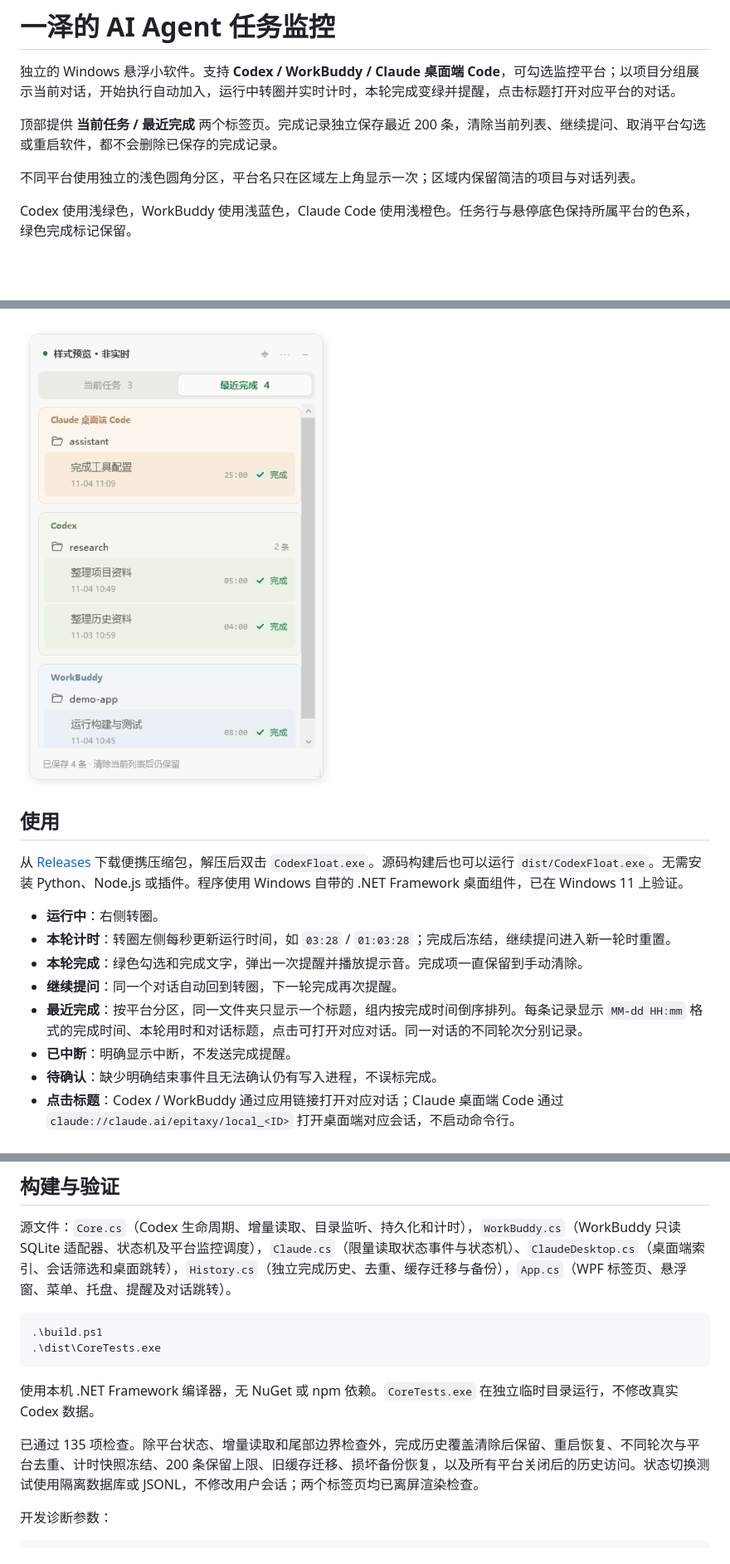
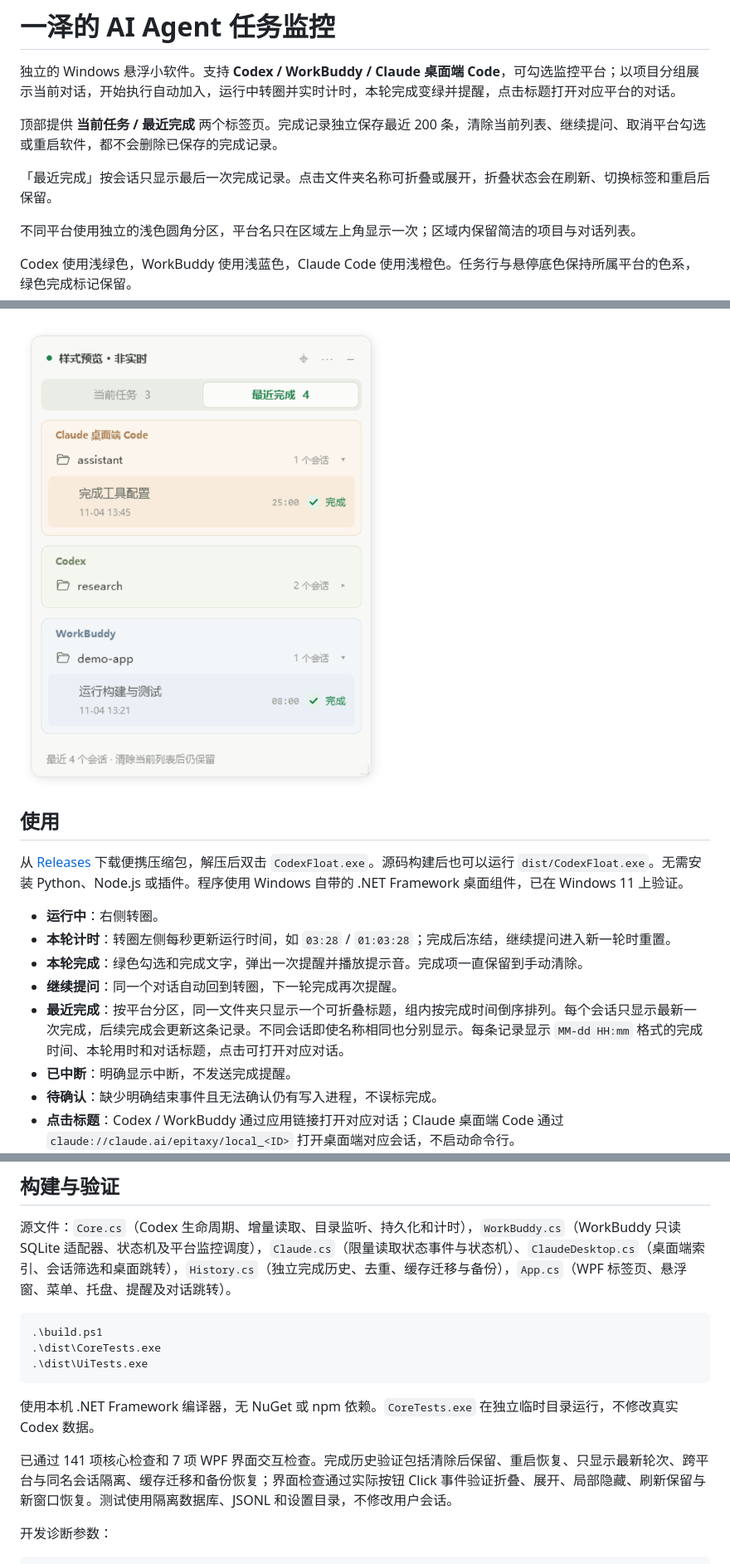
Before and after one commit to YizeAINative/yize-codex-monitor, a Markdown page: README.md, 3 parts joined by grey strips. Shown at 83% size. Rendered like a GitHub page; pictures changed too: docs/recent-completed-preview.png; blank space fills up the shorter version.

````diff
--- a/README.md
+++ b/README.md
@@ -3,6 +3,8 @@
 独立的 Windows 悬浮小软件。支持 **Codex / WorkBuddy / Claude 桌面端 Code**，可勾选监控平台；以项目分组展示当前对话，开始执行自动加入，运行中转圈并实时计时，本轮完成变绿并提醒，点击标题打开对应平台的对话。
 
 顶部提供 **当前任务 / 最近完成** 两个标签页。完成记录独立保存最近 200 条，清除当前列表、继续提问、取消平台勾选或重启软件，都不会删除已保存的完成记录。
+
+「最近完成」按会话只显示最后一次完成记录。点击文件夹名称可折叠或展开，折叠状态会在刷新、切换标签和重启后保留。
 
 不同平台使用独立的浅色圆角分区，平台名只在区域左上角显示一次；区域内保留简洁的项目与对话列表。
 
@@ -20,7 +22,7 @@ Codex 使用浅绿色，WorkBuddy 使用浅蓝色，Claude Code 使用浅橙色
 - **本轮计时**：转圈左侧每秒更新运行时间，如 `03:28` / `01:03:28`；完成后冻结，继续提问进入新一轮时重置。
 - **本轮完成**：绿色勾选和完成文字，弹出一次提醒并播放提示音。完成项一直保留到手动清除。
 - **继续提问**：同一个对话自动回到转圈，下一轮完成再次提醒。
-- **最近完成**：按平台分区，同一文件夹只显示一个标题，组内按完成时间倒序排列。每条记录显示 `MM-dd HH:mm` 格式的完成时间、本轮用时和对话标题，点击可打开对应对话。同一对话的不同轮次分别记录。
+- **最近完成**：按平台分区，同一文件夹只显示一个可折叠标题，组内按完成时间倒序排列。每个会话只显示最新一次完成，后续完成会更新这条记录。不同会话即使名称相同也分别显示。每条记录显示 `MM-dd HH:mm` 格式的完成时间、本轮用时和对话标题，点击可打开对应对话。
 - **已中断**：明确显示中断，不发送完成提醒。
 - **待确认**：缺少明确结束事件且无法确认仍有写入进程，不误标完成。
 - **点击标题**：Codex / WorkBuddy 通过应用链接打开对应对话；Claude 桌面端 Code 通过 `claude://claude.ai/epitaxy/local_<ID>` 打开桌面端对应会话，不启动命令行。
@@ -68,11 +72,12 @@ Claude 适配状态单独保存在 `%LOCALAPPDATA%\CodexFloat\claude-desktop-cod
 ```powershell
 .\build.ps1
 .\dist\CoreTests.exe
+.\dist\UiTests.exe
 ```
 
 使用本机 .NET Framework 编译器，无 NuGet 或 npm 依赖。`CoreTests.exe` 在独立临时目录运行，不修改真实 Codex 数据。
 
-已通过 135 项检查。除平台状态、增量读取和尾部边界检查外，完成历史覆盖清除后保留、重启恢复、不同轮次与平台去重、计时快照冻结、200 条保留上限、旧缓存迁移、损坏备份恢复，以及所有平台关闭后的历史访问。状态切换测试使用隔离数据库或 JSONL，不修改用户会话；两个标签页均已离屏渲染检查。
+已通过 141 项核心检查和 7 项 WPF 界面交互检查。完成历史验证包括清除后保留、重启恢复、只显示最新轮次、跨平台与同名会话隔离、缓存迁移和备份恢复；界面检查通过实际按钮 Click 事件验证折叠、展开、局部隐藏、刷新保留与新窗口恢复。测试使用隔离数据库、JSONL 和设置目录，不修改用户会话。
 
 开发诊断参数：
 
````
Also changed, not shown: other parts of README.md (+2 -0 lines), 8 other files.
